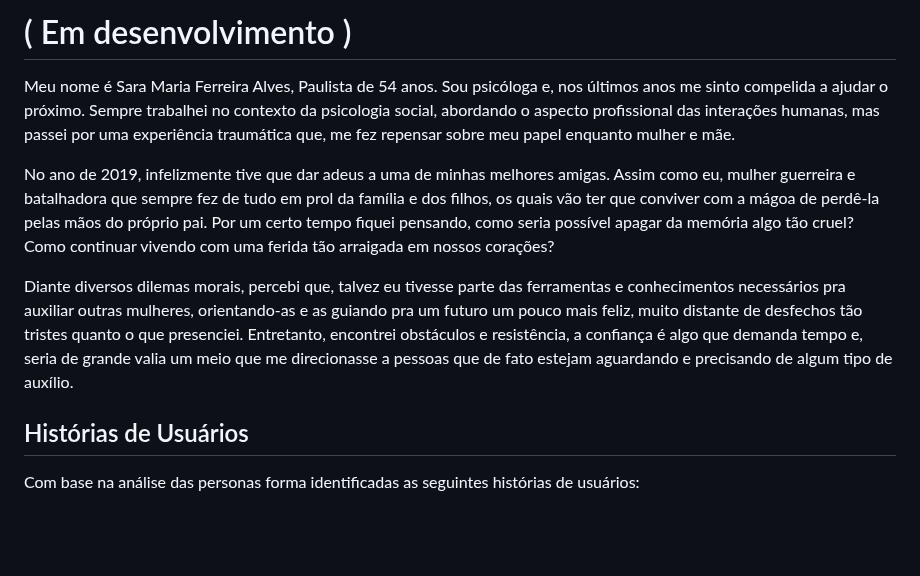
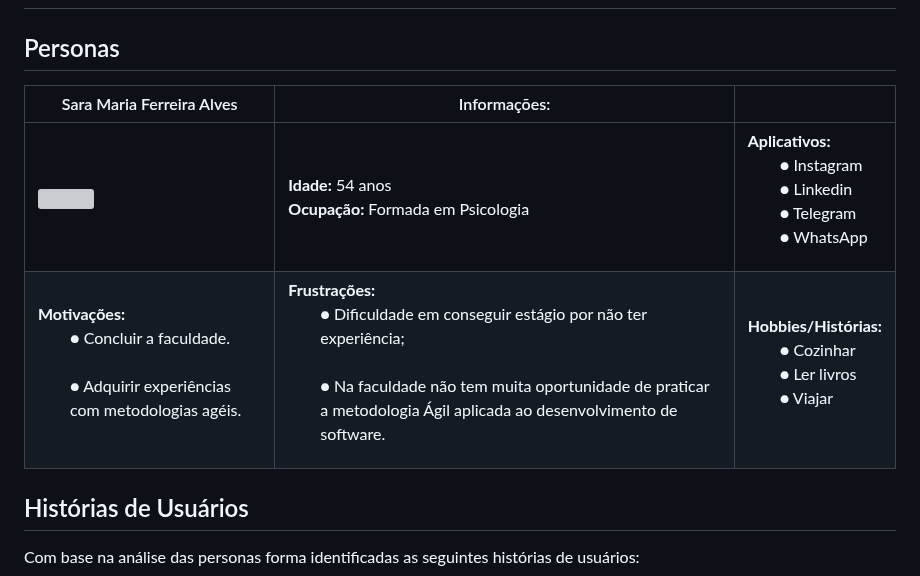
Before and after one commit to ICEI-PUC-Minas-PMV-ADS/Artemis, a Markdown page: docs/02-Especificação do Projeto.md, the part around one of its changes. Drawn GitHub-style; blank space fills up the shorter version; grey boxes are pictures that could not be loaded.

```diff
--- a/docs/02-Especificação do Projeto.md
+++ b/docs/02-Especificação do Projeto.md
@@ -12,10 +11,12 @@ Apresente uma visão geral do que será abordado nesta parte do documento, enume
 
-# ( Em desenvolvimento )
-   Meu nome é Sara Maria Ferreira Alves, Paulista de 54 anos. Sou psicóloga e, nos últimos anos me sinto compelida a ajudar o próximo. Sempre trabalhei no contexto da psicologia social, abordando o aspecto profissional das interações humanas, mas passei por uma experiência traumática que, me fez repensar sobre meu papel enquanto mulher e mãe.
 
-   No ano de 2019, infelizmente tive que dar adeus a uma de minhas melhores amigas. Assim como eu, mulher guerreira e batalhadora que sempre fez de tudo em prol da família e dos filhos, os quais vão ter que conviver com a mágoa de perdê-la pelas mãos do próprio pai. Por um certo tempo fiquei pensando, como seria possível apagar da memória algo tão cruel? Como continuar vivendo com uma ferida tão arraigada em nossos corações?
+## Personas
 
-   Diante diversos dilemas morais, percebi que, talvez eu tivesse parte das ferramentas e conhecimentos necessários pra auxiliar outras mulheres, orientando-as e as guiando pra um futuro um pouco mais feliz, muito distante de desfechos tão tristes quanto o que presenciei. Entretanto, encontrei obstáculos e resistência, a confiança é algo que demanda tempo e, seria de grande valia um meio que me direcionasse a pessoas que de fato estejam aguardando e precisando de algum tipo de auxílio.
+|    Sara Maria Ferreira Alves | Informações:                       |                                        |
+|--------------------|------------------------------------|----------------------------------------|
+|<img src="![Persona](https://user-images.githubusercontent.com/128602472/227563664-86e4f8ae-21a9-4716-b4ef-55e4139efc9e.jpg)" width = 250>| **Idade:** 54 anos <br> **Ocupação:** Formada em Psicologia|**Aplicativos:**<br><ul>● Instagram <br>● Linkedin <br>● Telegram<br>● WhatsApp <br></ul>|
+|**Motivações:**<br><ul>● Concluir a faculdade. <br><br>● Adquirir experiências com metodologias agéis. </ul>|**Frustrações:**<br><ul>● Dificuldade em conseguir estágio por não ter experiência; <br><br>● Na faculdade não tem muita oportunidade de praticar a metodologia Ágil aplicada ao desenvolvimento de software.   |**Hobbies/Histórias:**<br><ul>● Cozinhar <br>● Ler livros <br>● Viajar <br></ul>|
+
 
 
 
```
Also changed, not shown: other parts of docs/02-Especificação do Projeto.md (+0 -1 lines).
